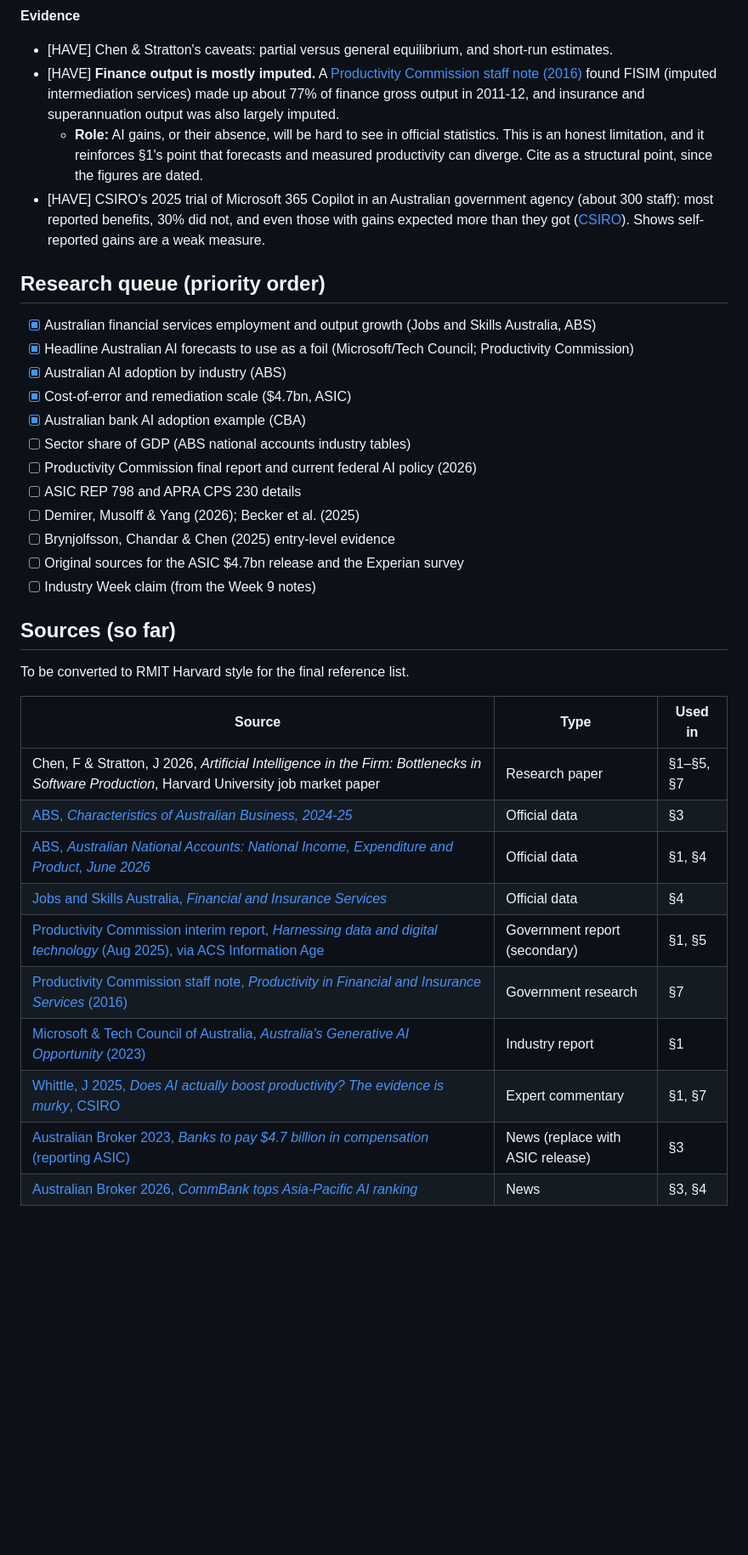
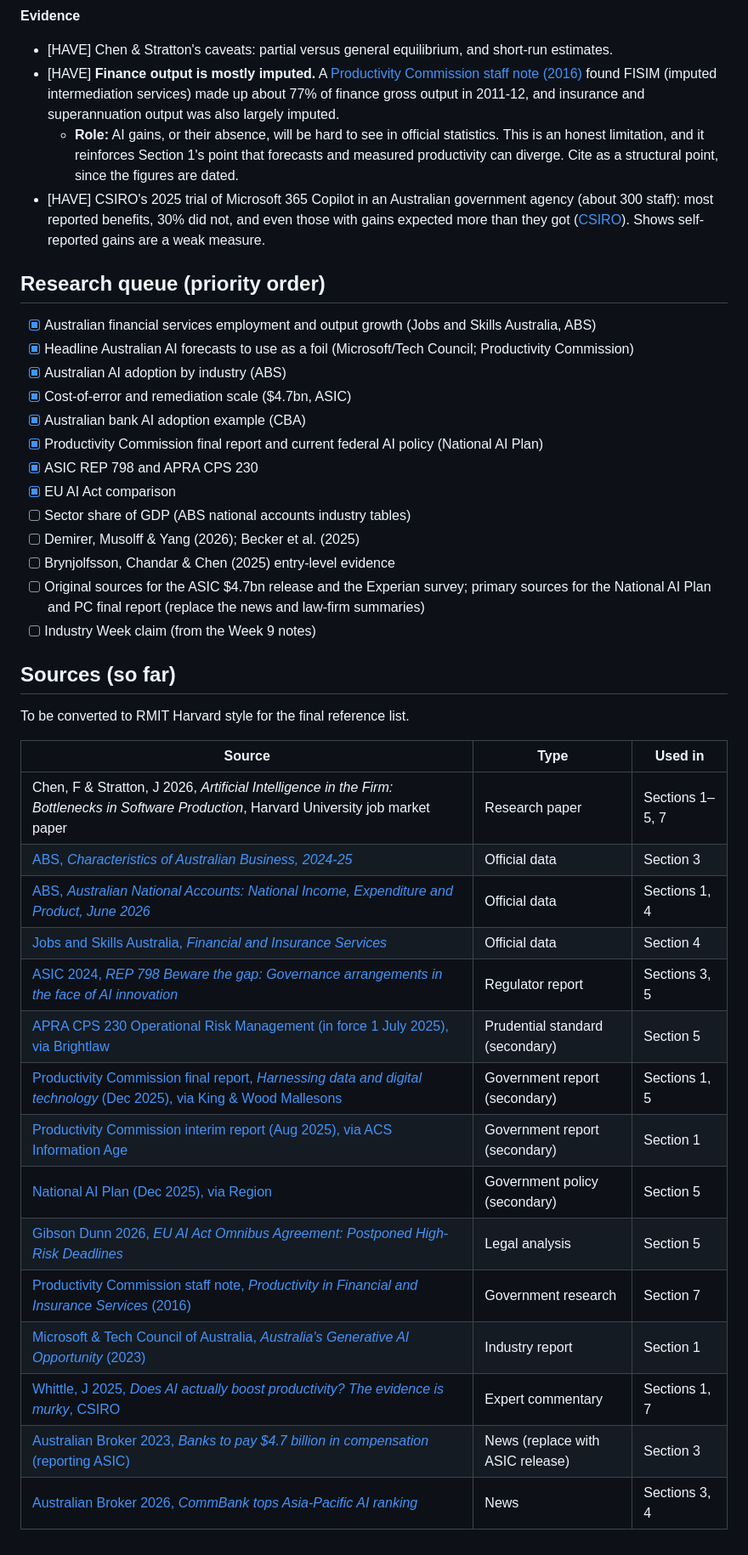
Before and after one commit to tomgenovese/Econ1626-AI-Future-Forecast, a Markdown page: draft/outline.md, the part around one of its changes. Shown at 85% size. GitHub-like rendering; blank space fills up the shorter version.

```diff
--- a/draft/outline.md
+++ b/draft/outline.md
@@ -153,7 +159,7 @@ Five levers, each tied to a channel. The key split: extra review capacity fixes
 
 - [HAVE] Chen & Stratton's caveats: partial versus general equilibrium, and short-run estimates.
 - [HAVE] **Finance output is mostly imputed.** A [Productivity Commission staff note (2016)](https://www.pc.gov.au/inquiries-and-research/productivity-financial-insurance-services) found FISIM (imputed intermediation services) made up about 77% of finance gross output in 2011-12, and insurance and superannuation output was also largely imputed.
-    - **Role:** AI gains, or their absence, will be hard to see in official statistics. This is an honest limitation, and it reinforces §1's point that forecasts and measured productivity can diverge. Cite as a structural point, since the figures are dated.
+    - **Role:** AI gains, or their absence, will be hard to see in official statistics. This is an honest limitation, and it reinforces Section 1's point that forecasts and measured productivity can diverge. Cite as a structural point, since the figures are dated.
 - [HAVE] CSIRO's 2025 trial of Microsoft 365 Copilot in an Australian government agency (about 300 staff): most reported benefits, 30% did not, and even those with gains expected more than they got ([CSIRO](https://www.csiro.au/en/news/all/articles/2025/july/does-ai-actually-boost-productivity-the-evidence-is-murky)). Shows self-reported gains are a weak measure.
 
 ## Research queue (priority order)
@@ -163,12 +169,13 @@ Five levers, each tied to a channel. The key split: extra review capacity fixes
 - [x] Australian AI adoption by industry (ABS)
 - [x] Cost-of-error and remediation scale ($4.7bn, ASIC)
 - [x] Australian bank AI adoption example (CBA)
+- [x] Productivity Commission final report and current federal AI policy (National AI Plan)
+- [x] ASIC REP 798 and APRA CPS 230
+- [x] EU AI Act comparison
 - [ ] Sector share of GDP (ABS national accounts industry tables)
-- [ ] Productivity Commission final report and current federal AI policy (2026)
-- [ ] ASIC REP 798 and APRA CPS 230 details
 - [ ] Demirer, Musolff & Yang (2026); Becker et al. (2025)
 - [ ] Brynjolfsson, Chandar & Chen (2025) entry-level evidence
-- [ ] Original sources for the ASIC $4.7bn release and the Experian survey
+- [ ] Original sources for the ASIC $4.7bn release and the Experian survey; primary sources for the National AI Plan and PC final report (replace the news and law-firm summaries)
 - [ ] Industry Week claim (from the Week 9 notes)
 
 ## Sources (so far)
@@ -177,13 +184,18 @@ To be converted to RMIT Harvard style for the final reference list.
 
 | Source | Type | Used in |
 | --- | --- | --- |
-| Chen, F & Stratton, J 2026, *Artificial Intelligence in the Firm: Bottlenecks in Software Production*, Harvard University job market paper | Research paper | §1–§5, §7 |
-| [ABS, *Characteristics of Australian Business, 2024-25*](https://www.abs.gov.au/statistics/industry/technology-and-innovation/characteristics-australian-business/2024-25) | Official data | §3 |
-| [ABS, *Australian National Accounts: National Income, Expenditure and Product, June 2026*](https://www.abs.gov.au/statistics/economy/national-accounts/australian-national-accounts-national-income-expenditure-and-product/latest-release) | Official data | §1, §4 |
-| [Jobs and Skills Australia, *Financial and Insurance Services*](https://www.jobsandskills.gov.au/data/labour-market-insights/industries/financial-and-insurance-services) | Official data | §4 |
-| [Productivity Commission interim report, *Harnessing data and digital technology* (Aug 2025), via ACS Information Age](https://ia.acs.org.au/article/2025/ai-laws-should-be-a-last-resort-productivity-commission.html) | Government report (secondary) | §1, §5 |
-| [Productivity Commission staff note, *Productivity in Financial and Insurance Services* (2016)](https://www.pc.gov.au/inquiries-and-research/productivity-financial-insurance-services) | Government research | §7 |
-| [Microsoft & Tech Council of Australia, *Australia's Generative AI Opportunity* (2023)](https://news.microsoft.com/en-au/features/generative-ai-could-contribute-115-billion-annually-to-australias-economy-by-2030/) | Industry report | §1 |
-| [Whittle, J 2025, *Does AI actually boost productivity? The evidence is murky*, CSIRO](https://www.csiro.au/en/news/all/articles/2025/july/does-ai-actually-boost-productivity-the-evidence-is-murky) | Expert commentary | §1, §7 |
-| [Australian Broker 2023, *Banks to pay $4.7 billion in compensation* (reporting ASIC)](https://brokernews.com.au/news/breaking-news/banks-to-pay-4-7-billion-in-compensation-to-customers-282142.aspx) | News (replace with ASIC release) | §3 |
-| [Australian Broker 2026, *CommBank tops Asia-Pacific AI ranking*](https://www.brokernews.com.au/news/breaking-news/commbank-tops-asiapacific-ai-ranking-fasttracks-engineer-training-290113.aspx) | News | §3, §4 |
+| Chen, F & Stratton, J 2026, *Artificial Intelligence in the Firm: Bottlenecks in Software Production*, Harvard University job market paper | Research paper | Sections 1–5, 7 |
+| [ABS, *Characteristics of Australian Business, 2024-25*](https://www.abs.gov.au/statistics/industry/technology-and-innovation/characteristics-australian-business/2024-25) | Official data | Section 3 |
+| [ABS, *Australian National Accounts: National Income, Expenditure and Product, June 2026*](https://www.abs.gov.au/statistics/economy/national-accounts/australian-national-accounts-national-income-expenditure-and-product/latest-release) | Official data | Sections 1, 4 |
+| [Jobs and Skills Australia, *Financial and Insurance Services*](https://www.jobsandskills.gov.au/data/labour-market-insights/industries/financial-and-insurance-services) | Official data | Section 4 |
+| [ASIC 2024, *REP 798 Beware the gap: Governance arrangements in the face of AI innovation*](https://download.asic.gov.au/media/mtllqjo0/rep-798-published-29-october-2024.pdf) | Regulator report | Sections 3, 5 |
+| [APRA CPS 230 Operational Risk Management (in force 1 July 2025), via Brightlaw](https://www.brightlaw.com.au/apra-prudential-standard-on-operational-risk-management-commences/) | Prudential standard (secondary) | Section 5 |
+| [Productivity Commission final report, *Harnessing data and digital technology* (Dec 2025), via King & Wood Mallesons](https://www.mallesons.com/au/en/insights/latest-thinking/productivity-commission-releases-final-report-into-harnessing-data-and-digital-technologies.html) | Government report (secondary) | Sections 1, 5 |
+| [Productivity Commission interim report (Aug 2025), via ACS Information Age](https://ia.acs.org.au/article/2025/ai-laws-should-be-a-last-resort-productivity-commission.html) | Government report (secondary) | Section 1 |
+| [National AI Plan (Dec 2025), via Region](https://region.com.au/mandatory-ai-guardrails-put-on-hold-with-the-release-of-national-plan/926410/) | Government policy (secondary) | Section 5 |
+| [Gibson Dunn 2026, *EU AI Act Omnibus Agreement: Postponed High-Risk Deadlines*](https://www.gibsondunn.com/eu-ai-act-omnibus-agreement-postponed-high-risk-deadlines-and-other-key-changes/) | Legal analysis | Section 5 |
+| [Productivity Commission staff note, *Productivity in Financial and Insurance Services* (2016)](https://www.pc.gov.au/inquiries-and-research/productivity-financial-insurance-services) | Government research | Section 7 |
+| [Microsoft & Tech Council of Australia, *Australia's Generative AI Opportunity* (2023)](https://news.microsoft.com/en-au/features/generative-ai-could-contribute-115-billion-annually-to-australias-economy-by-2030/) | Industry report | Section 1 |
+| [Whittle, J 2025, *Does AI actually boost productivity? The evidence is murky*, CSIRO](https://www.csiro.au/en/news/all/articles/2025/july/does-ai-actually-boost-productivity-the-evidence-is-murky) | Expert commentary | Sections 1, 7 |
+| [Australian Broker 2023, *Banks to pay $4.7 billion in compensation* (reporting ASIC)](https://brokernews.com.au/news/breaking-news/banks-to-pay-4-7-billion-in-compensation-to-customers-282142.aspx) | News (replace with ASIC release) | Section 3 |
+| [Australian Broker 2026, *CommBank tops Asia-Pacific AI ranking*](https://www.brokernews.com.au/news/breaking-news/commbank-tops-asiapacific-ai-ranking-fasttracks-engineer-training-290113.aspx) | News | Sections 3, 4 |
```
Also changed, not shown: other parts of draft/outline.md (+25 -19 lines).
